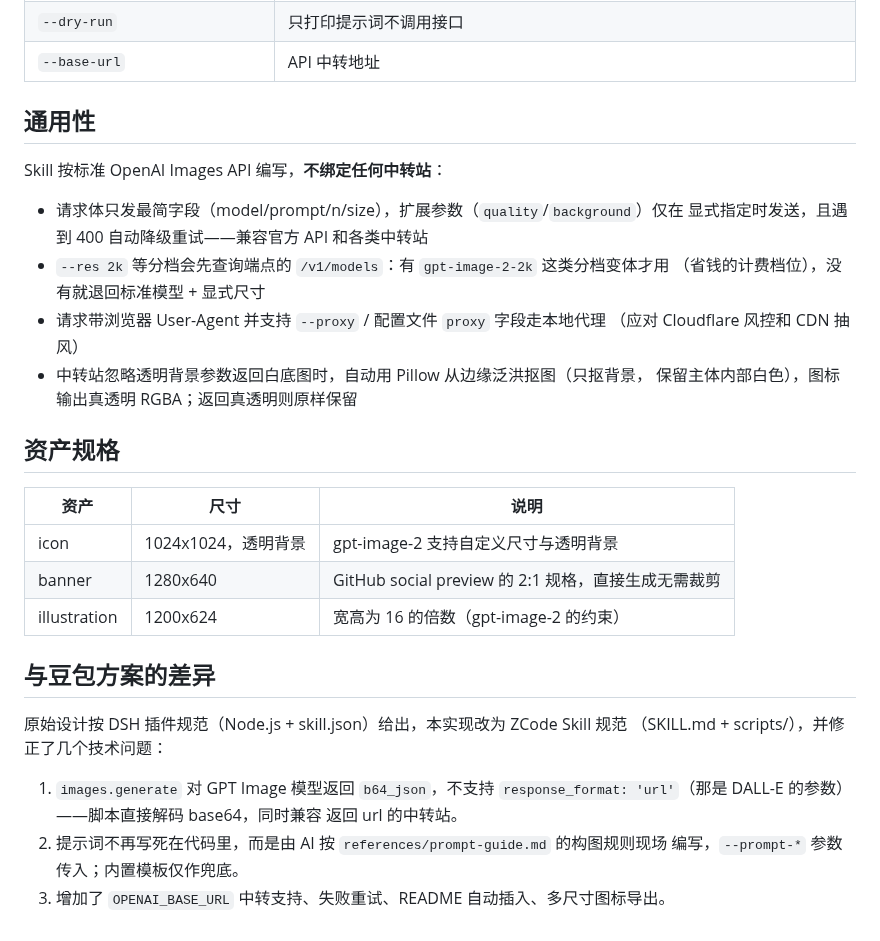
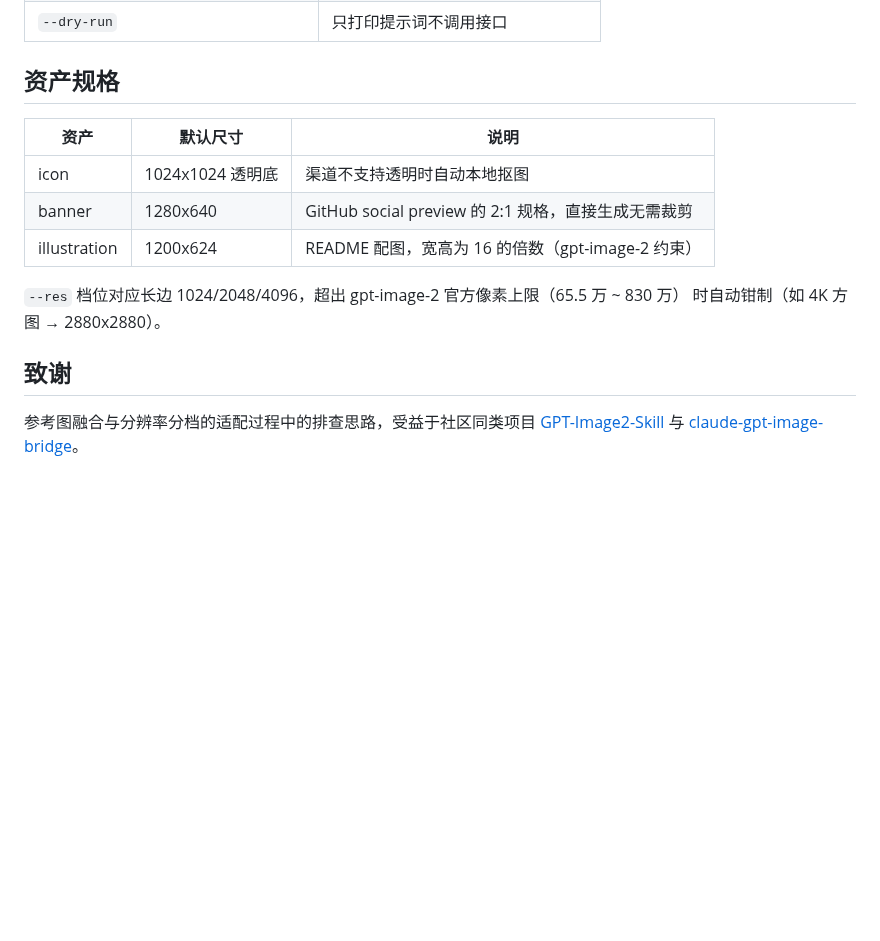
Before and after one commit to cv-superding/zcode-gpt-image2, a Markdown page: README.md, the part around one of its changes. GitHub-like rendering; blank space fills up the shorter version.

```diff
--- a/README.md
+++ b/README.md
@@ -79,35 +77,18 @@ python project-visual-generator/scripts/generate_assets.py \
 | `--dry-run` | 只打印提示词不调用接口 |
-| `--base-url` | API 中转地址 |
-
-## 通用性
-
-Skill 按标准 OpenAI Images API 编写，**不绑定任何中转站**：
-
-- 请求体只发最简字段（model/prompt/n/size），扩展参数（`quality`/`background`）仅在
-  显式指定时发送，且遇到 400 自动降级重试——兼容官方 API 和各类中转站
-- `--res 2k` 等分档会先查询端点的 `/v1/models`：有 `gpt-image-2-2k` 这类分档变体才用
-  （省钱的计费档位），没有就退回标准模型 + 显式尺寸
-- 请求带浏览器 User-Agent 并支持 `--proxy` / 配置文件 `proxy` 字段走本地代理
-  （应对 Cloudflare 风控和 CDN 抽风）
-- 中转站忽略透明背景参数返回白底图时，自动用 Pillow 从边缘泛洪抠图（只抠背景，
-  保留主体内部白色），图标输出真透明 RGBA；返回真透明则原样保留
 
 ## 资产规格
 
-| 资产 | 尺寸 | 说明 |
+| 资产 | 默认尺寸 | 说明 |
 |---|---|---|
-| icon | 1024x1024，透明背景 | gpt-image-2 支持自定义尺寸与透明背景 |
+| icon | 1024x1024 透明底 | 渠道不支持透明时自动本地抠图 |
 | banner | 1280x640 | GitHub social preview 的 2:1 规格，直接生成无需裁剪 |
-| illustration | 1200x624 | 宽高为 16 的倍数（gpt-image-2 的约束） |
+| illustration | 1200x624 | README 配图，宽高为 16 的倍数（gpt-image-2 约束） |
 
-## 与豆包方案的差异
+`--res` 档位对应长边 1024/2048/4096，超出 gpt-image-2 官方像素上限（65.5 万 ~ 830 万）
+时自动钳制（如 4K 方图 → 2880x2880）。
 
-原始设计按 DSH 插件规范（Node.js + skill.json）给出，本实现改为 ZCode Skill 规范
-（SKILL.md + scripts/），并修正了几个技术问题：
+## 致谢
 
-1. `images.generate` 对 GPT Image 模型返回 `b64_json`，不支持
-   `response_format: 'url'`（那是 DALL-E 的参数）——脚本直接解码 base64，同时兼容
-   返回 url 的中转站。
-2. 提示词不再写死在代码里，而是由 AI 按 `references/prompt-guide.md` 的构图规则现场
-   编写，`--prompt-*` 参数传入；内置模板仅作兜底。
-3. 增加了 `OPENAI_BASE_URL` 中转支持、失败重试、README 自动插入、多尺寸图标导出。
+参考图融合与分辨率分档的适配过程中的排查思路，受益于社区同类项目
+[GPT-Image2-Skill](https://github.com/wuyoscar/GPT-Image2-Skill) 与
+[claude-gpt-image-bridge](https://github.com/oakplank/claude-gpt-image-bridge)。
```
Also changed, not shown: other parts of README.md (+46 -48 lines), project-visual-generator/SKILL.md (+25 -3 lines), docs/assets/icon-zcode-gpt-image2.png (added), docs/assets/ref/zcode-icon.png (added), 2 other files.
